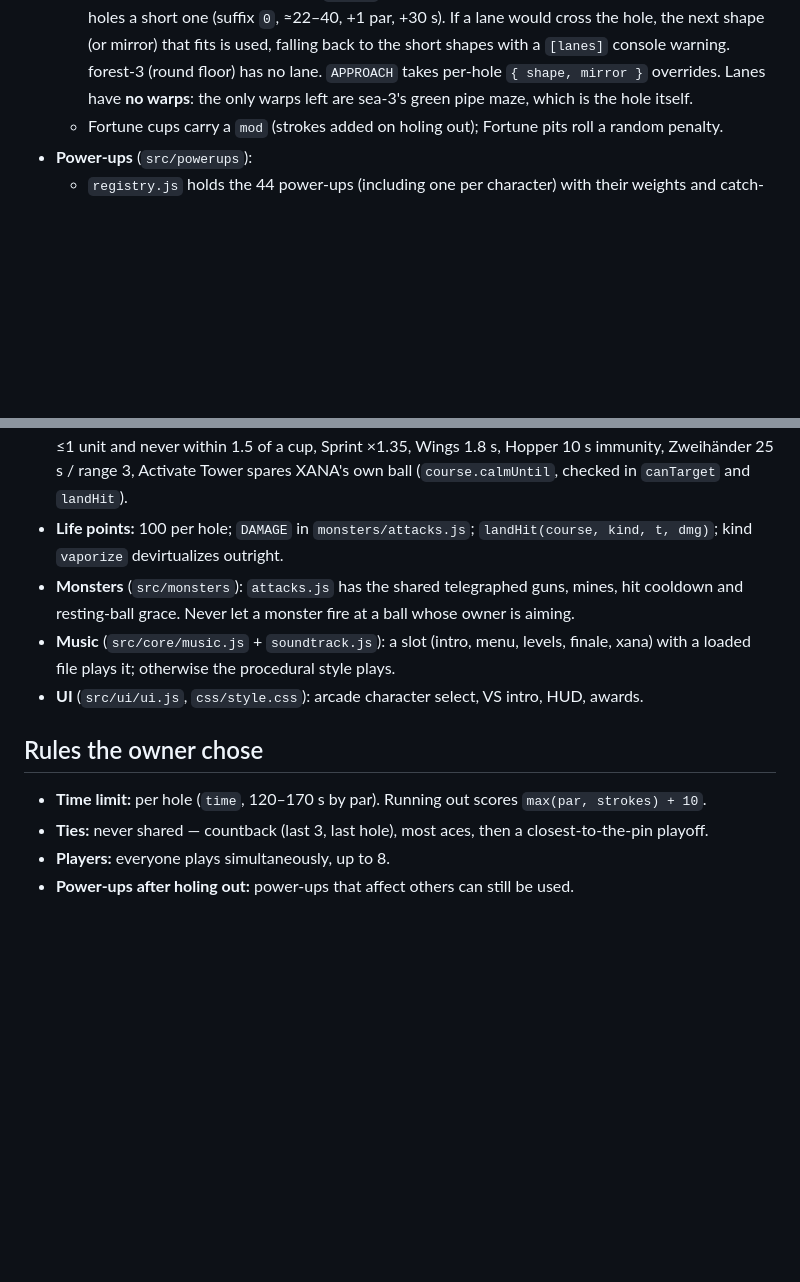
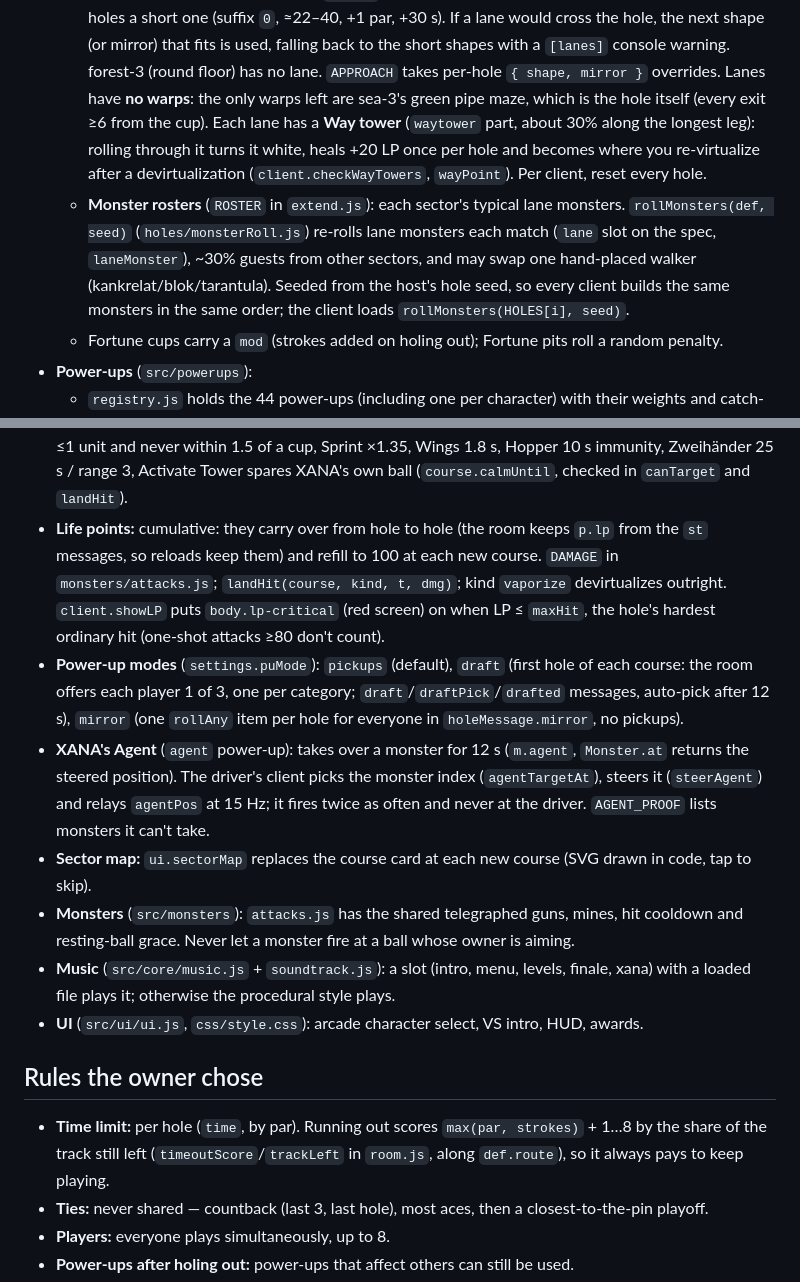
Before and after one commit to huidobroeloy/minigolf, a Markdown page: CLAUDE.md, 2 parts joined by grey strips. GitHub-like rendering; blank space fills up the shorter version.

Commit message:
Docs: cumulative LP, time-out formula, power-up modes, monster rosters, Way towers, XANA's Agent
Co-Authored-By: Claude Opus 5.5 <noreply@anthropic.com>
Claude-Session: https://claude.ai/code/session_01AefKAwoYs3MqDhXjQvDr3o

```diff
--- a/CLAUDE.md
+++ b/CLAUDE.md
@@ -90,7 +90,13 @@ A browser minigolf party game for friends, not for distribution. It's inspired b
     +1 par, +30 s). If a lane would cross the hole, the next shape (or mirror) that fits is used, falling back to the
     short shapes with a `[lanes]` console warning. forest-3 (round floor) has no lane. `APPROACH` takes per-hole
     `{ shape, mirror }` overrides. Lanes have **no warps**: the only warps left are sea-3's green pipe maze, which is
-    the hole itself.
+    the hole itself (every exit ≥6 from the cup). Each lane has a **Way tower** (`waytower` part, about 30% along
+    the longest leg): rolling through it turns it white, heals +20 LP once per hole and becomes where you
+    re-virtualize after a devirtualization (`client.checkWayTowers`, `wayPoint`). Per client, reset every hole.
+  - **Monster rosters** (`ROSTER` in `extend.js`): each sector's typical lane monsters. `rollMonsters(def, seed)`
+    (`holes/monsterRoll.js`) re-rolls lane monsters each match (`lane` slot on the spec, `laneMonster`), ~30% guests
+    from other sectors, and may swap one hand-placed walker (kankrelat/blok/tarantula). Seeded from the host's hole
+    seed, so every client builds the same monsters in the same order; the client loads `rollMonsters(HOLES[i], seed)`.
   - Fortune cups carry a `mod` (strokes added on holing out); Fortune pits roll a random penalty.
 - **Power-ups** (`src/powerups`):
   - `registry.js` holds the 44 power-ups (including one per character) with their weights and catch-up luck.
@@ -114,8 +120,17 @@ A browser minigolf party game for friends, not for distribution. It's inspired b
   `'S'`; the room stores the course it was used on in `p.specialUsed`, so reloads and rejoins keep it). Balanced for fairness: Scanner shows only up to the first bounce
   (≤8 units, no landing ring), Telekinesis ≤1 unit and never within 1.5 of a cup, Sprint ×1.35, Wings 1.8 s, Hopper
   10 s immunity, Zweihänder 25 s / range 3, Activate Tower spares XANA's own ball (`course.calmUntil`, checked in `canTarget` and `landHit`).
-- **Life points:** 100 per hole; `DAMAGE` in `monsters/attacks.js`; `landHit(course, kind, t, dmg)`; kind `vaporize`
-  devirtualizes outright.
+- **Life points:** cumulative: they carry over from hole to hole (the room keeps `p.lp` from the `st` messages, so
+  reloads keep them) and refill to 100 at each new course. `DAMAGE` in `monsters/attacks.js`; `landHit(course, kind,
+  t, dmg)`; kind `vaporize` devirtualizes outright. `client.showLP` puts `body.lp-critical` (red screen) on when LP ≤
+  `maxHit`, the hole's hardest ordinary hit (one-shot attacks ≥80 don't count).
+- **Power-up modes** (`settings.puMode`): `pickups` (default), `draft` (first hole of each course: the room offers each
+  player 1 of 3, one per category; `draft`/`draftPick`/`drafted` messages, auto-pick after 12 s), `mirror` (one
+  `rollAny` item per hole for everyone in `holeMessage.mirror`, no pickups).
+- **XANA's Agent** (`agent` power-up): takes over a monster for 12 s (`m.agent`, `Monster.at` returns the steered
+  position). The driver's client picks the monster index (`agentTargetAt`), steers it (`steerAgent`) and relays
+  `agentPos` at 15 Hz; it fires twice as often and never at the driver. `AGENT_PROOF` lists monsters it can't take.
+- **Sector map:** `ui.sectorMap` replaces the course card at each new course (SVG drawn in code, tap to skip).
 - **Monsters** (`src/monsters`): `attacks.js` has the shared telegraphed guns, mines, hit cooldown and resting-ball grace.
   Never let a monster fire at a ball whose owner is aiming.
 - **Music** (`src/core/music.js` + `soundtrack.js`): a slot (intro, menu, levels, finale, xana) with a loaded file plays it;
@@ -123,7 +138,8 @@ A browser minigolf party game for friends, not for distribution. It's inspired b
 - **UI** (`src/ui/ui.js`, `css/style.css`): arcade character select, VS intro, HUD, awards.
 
 ## Rules the owner chose
-- **Time limit:** per hole (`time`, 120–170 s by par). Running out scores `max(par, strokes) + 10`.
+- **Time limit:** per hole (`time`, by par). Running out scores `max(par, strokes)` + 1…8 by the share of the track
+  still left (`timeoutScore`/`trackLeft` in `room.js`, along `def.route`), so it always pays to keep playing.
 - **Ties:** never shared — countback (last 3, last hole), most aces, then a closest-to-the-pin playoff.
 - **Players:** everyone plays simultaneously, up to 8.
 - **Power-ups after holing out:** power-ups that affect others can still be used.
```
Also changed, not shown: README.md (+9 -3 lines).
